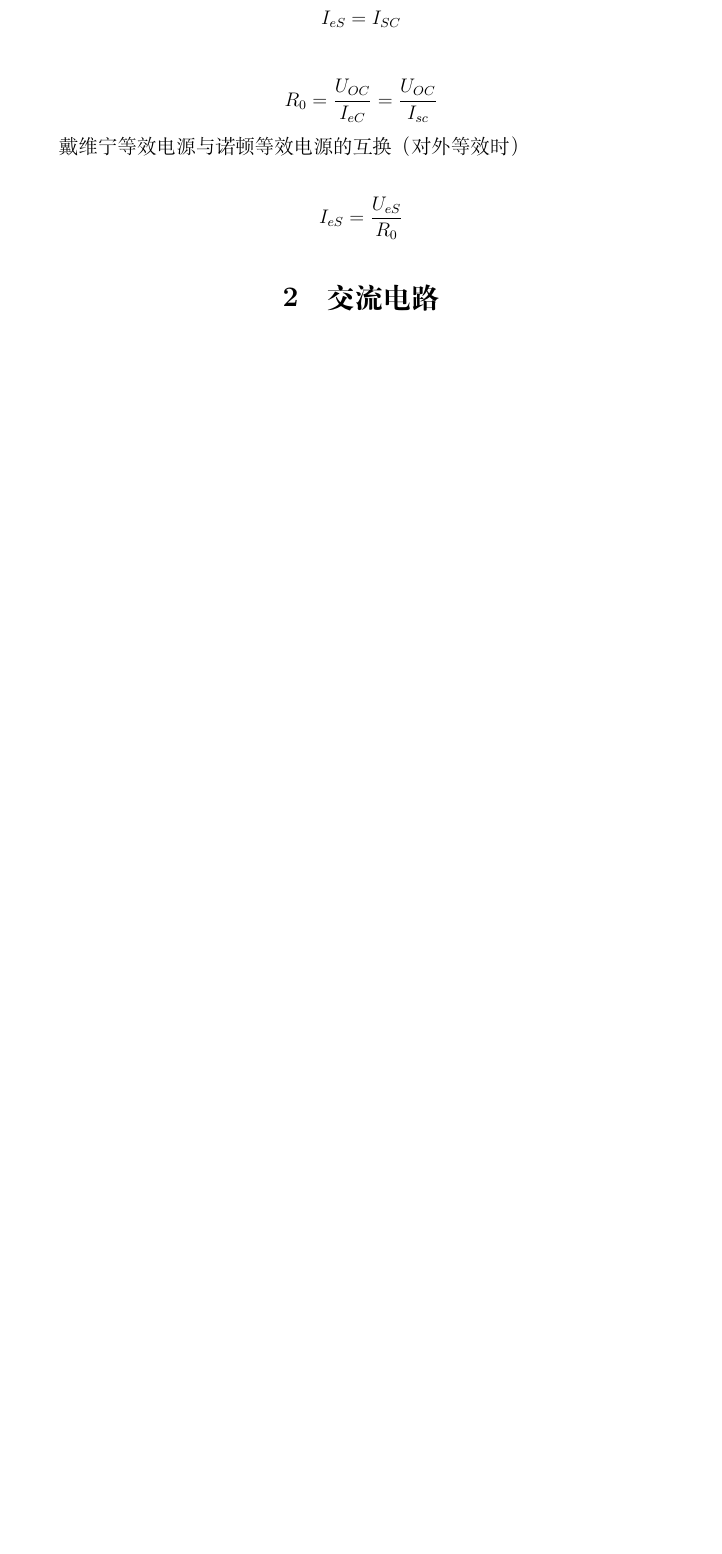
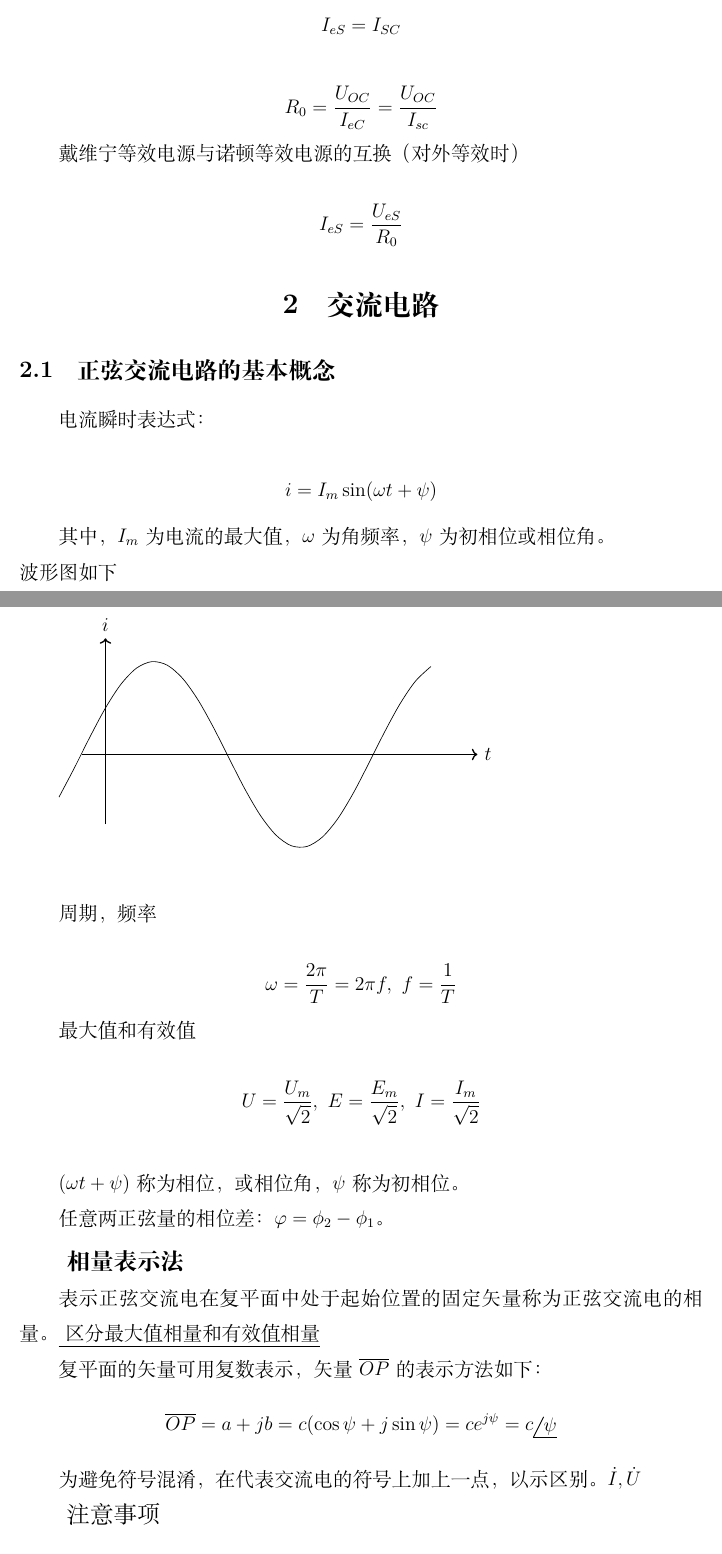
Before and after one commit to Flower101010/ElectricalLearning, a LaTeX document (summary/main.tex, which reads summary/section2.tex): part of page 8 of 8 before the commit and two parts of pages 8 and 9 of 10 after it, the two joined at a grey line, cut so that both start at the same text, the shorter picture padded with empty space. Compiled offline with XeLaTeX.

Commit message:
部分完成交流电路

```diff
--- a/summary/main.tex
+++ b/summary/main.tex
@@ -1,7 +1,11 @@
-\documentclass[12pt, a4paper, oneside]{ctexart}%文档类型
+\documentclass[12pt, a4paper]{ctexart}%文档类型
 \usepackage{amsmath, amsthm, amssymb, graphicx, geometry}%数学公式，图形
 \usepackage[bookmarks=true, colorlinks, citecolor=blue, linkcolor=black]{hyperref}%超链接
 \usepackage[european]{circuitikz}%电路图
+\usepackage{steinmetz}%用于表示幅角
+\usepackage{multirow}
+\usepackage{tikz}
+
 
 \date{}
 \linespread{1.5}
--- a/summary/section2.tex
+++ b/summary/section2.tex
@@ -1 +1,66 @@
 \section{交流电路}
+
+\subsection{正弦交流电路的基本概念}
+
+电流瞬时表达式：
+
+\[
+    i=I_m\sin(\omega t+\psi)
+\]
+
+其中，$I_m$为电流的最大值，$\omega$为角频率，$\psi$为初相位
+或相位角。\\
+波形图如下
+
+\begin{tikzpicture}
+    %\draw[very thin,color=gray] (-0.1,-1.1) grid (3.9,8.1);
+    \draw[->,thick] (-0.5,0) -- (8,0) node[right] {$t$};
+    \draw[->,thick] (0,-1.5) -- (0,2.5) node[above] {$i$};
+
+    \draw[domain=-1:7,smooth] plot(\x,{2*sin(\x r + 30)});
+
+\end{tikzpicture}
+
+
+
+\
+
+周期，频率
+
+\[
+    \omega=\frac{2\pi}{T}=2\pi f,~ f=\frac{1}{T}
+\]
+
+最大值和有效值
+
+\[
+    U = \frac{U_m}{\sqrt{2}} ,~
+    E = \frac{E_m}{\sqrt{2}} ,~
+    I=\frac{I_m}{\sqrt{2}}
+\]
+
+\
+
+$(\omega t + \psi)$称为相位，或相位角，$\psi$称为初相位。
+
+任意两正弦量的相位差：$\varphi = \phi_2 - \phi_1$。
+
+\large{\textbf{相量表示法}}
+
+\normalsize
+表示正弦交流电在复平面中处于起始位置的固定矢量称为正弦交流
+电的相量。
+\underline{
+区分最大值相量和有效值相量
+}
+
+复平面的矢量可用复数表示，矢量$\overline{OP}$的表示方法如下：
+\[
+    \overline{OP}=a+jb = c(\cos \psi + j\sin \psi ) = ce^{j\psi}=c\phase{\psi}
+\]
+
+为避免符号混淆，在代表交流电的符号上加上一点，以示区别。$\dot{I},\dot{U}$
+
+\large 注意事项
+\normalsize
+\begin{enumerate}
```
Also changed, not shown: summary/main.pdf, summary/main.tex (7 more changed lines), summary/section2.tex (33 more changed lines).
